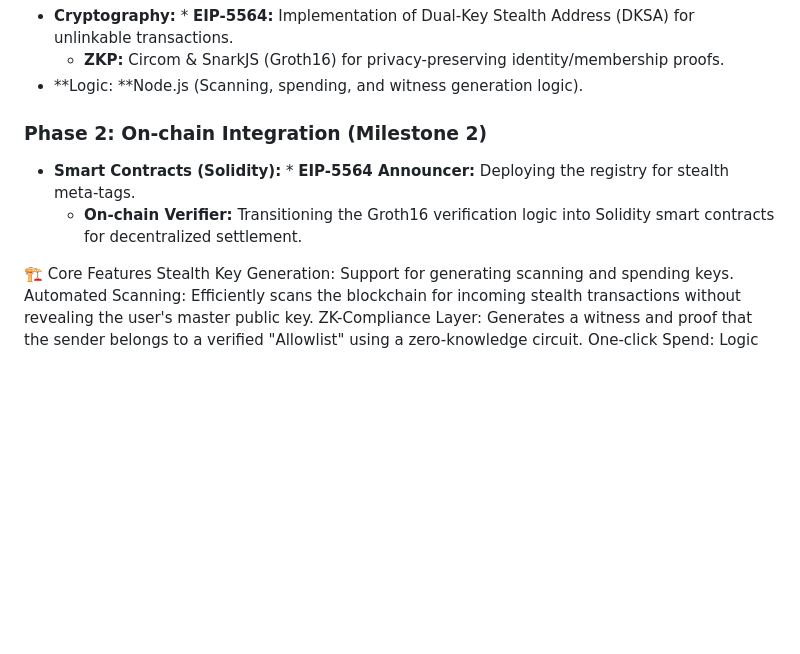
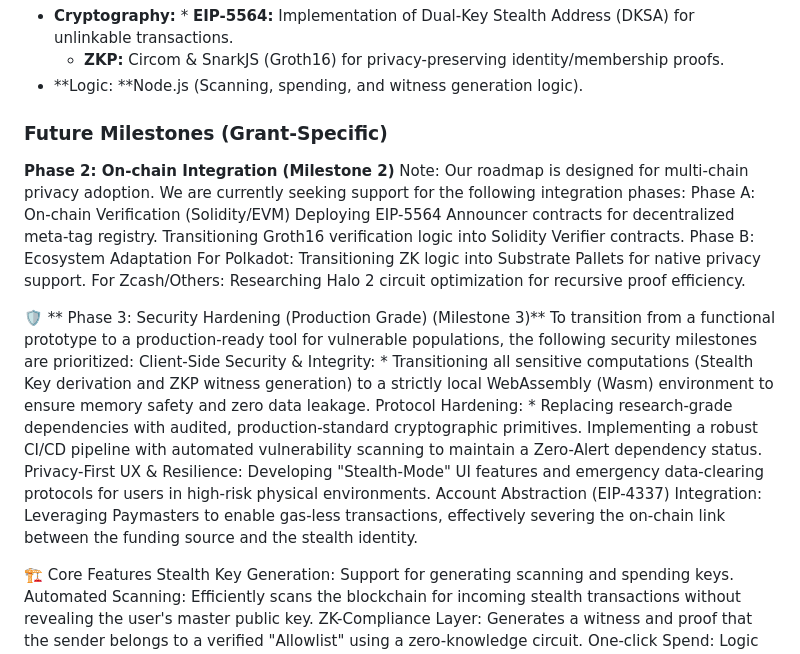
Before and after one commit to WenjingLondon/Heras-Ledger, a Markdown page: README.md, the part around the change. GitHub-like rendering; blank space fills up the shorter version.

```diff
--- a/README.md
+++ b/README.md
@@ -17,9 +17,24 @@ Privacy-Preserving Compliance (ZKP): Utilizing ZK-SNARKs to prove that a transac
     * **ZKP:** Circom & SnarkJS (Groth16) for privacy-preserving identity/membership proofs.
 * **Logic: **Node.js (Scanning, spending, and witness generation logic).
 
-### **Phase 2: On-chain Integration (Milestone 2)**
-* **Smart Contracts (Solidity):** * **EIP-5564 Announcer:** Deploying the registry for stealth meta-tags.
-    * **On-chain Verifier:** Transitioning the Groth16 verification logic into Solidity smart contracts for decentralized settlement.
+### Future Milestones (Grant-Specific)
+**Phase 2: On-chain Integration (Milestone 2)**
+Note: Our roadmap is designed for multi-chain privacy adoption. We are currently seeking support for the following integration phases:
+Phase A: On-chain Verification (Solidity/EVM)
+Deploying EIP-5564 Announcer contracts for decentralized meta-tag registry.
+Transitioning Groth16 verification logic into Solidity Verifier contracts.
+Phase B: Ecosystem Adaptation
+For Polkadot: Transitioning ZK logic into Substrate Pallets for native privacy support.
+For Zcash/Others: Researching Halo 2 circuit optimization for recursive proof efficiency.
+
+🛡️ ** Phase 3: Security Hardening (Production Grade) (Milestone 3)**
+To transition from a functional prototype to a production-ready tool for vulnerable populations, the following security milestones are prioritized:
+Client-Side Security & Integrity: * Transitioning all sensitive computations (Stealth Key derivation and ZKP witness generation) to a strictly local WebAssembly (Wasm) environment to ensure memory safety and zero data leakage.
+Protocol Hardening: * Replacing research-grade dependencies with audited, production-standard cryptographic primitives.
+Implementing a robust CI/CD pipeline with automated vulnerability scanning to maintain a Zero-Alert dependency status.
+Privacy-First UX & Resilience:
+Developing "Stealth-Mode" UI features and emergency data-clearing protocols for users in high-risk physical environments.
+Account Abstraction (EIP-4337) Integration: Leveraging Paymasters to enable gas-less transactions, effectively severing the on-chain link between the funding source and the stealth identity.
 
 🏗️ Core Features
 Stealth Key Generation: Support for generating scanning and spending keys.
```
